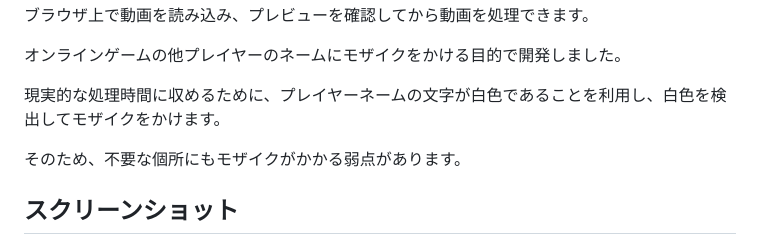
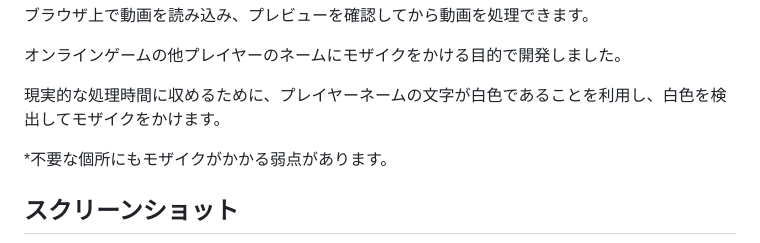
Before and after one commit to omesoftwarelab/video-blur-tool, a Markdown page: README.md, the part around the change. Drawn GitHub-style.

```diff
--- a/README.md
+++ b/README.md
@@ -8,7 +8,7 @@
 
 現実的な処理時間に収めるために、プレイヤーネームの文字が白色であることを利用し、白色を検出してモザイクをかけます。
 
-そのため、不要な個所にもモザイクがかかる弱点があります。
+*不要な個所にもモザイクがかかる弱点があります。
 
 ## スクリーンショット
 
```
